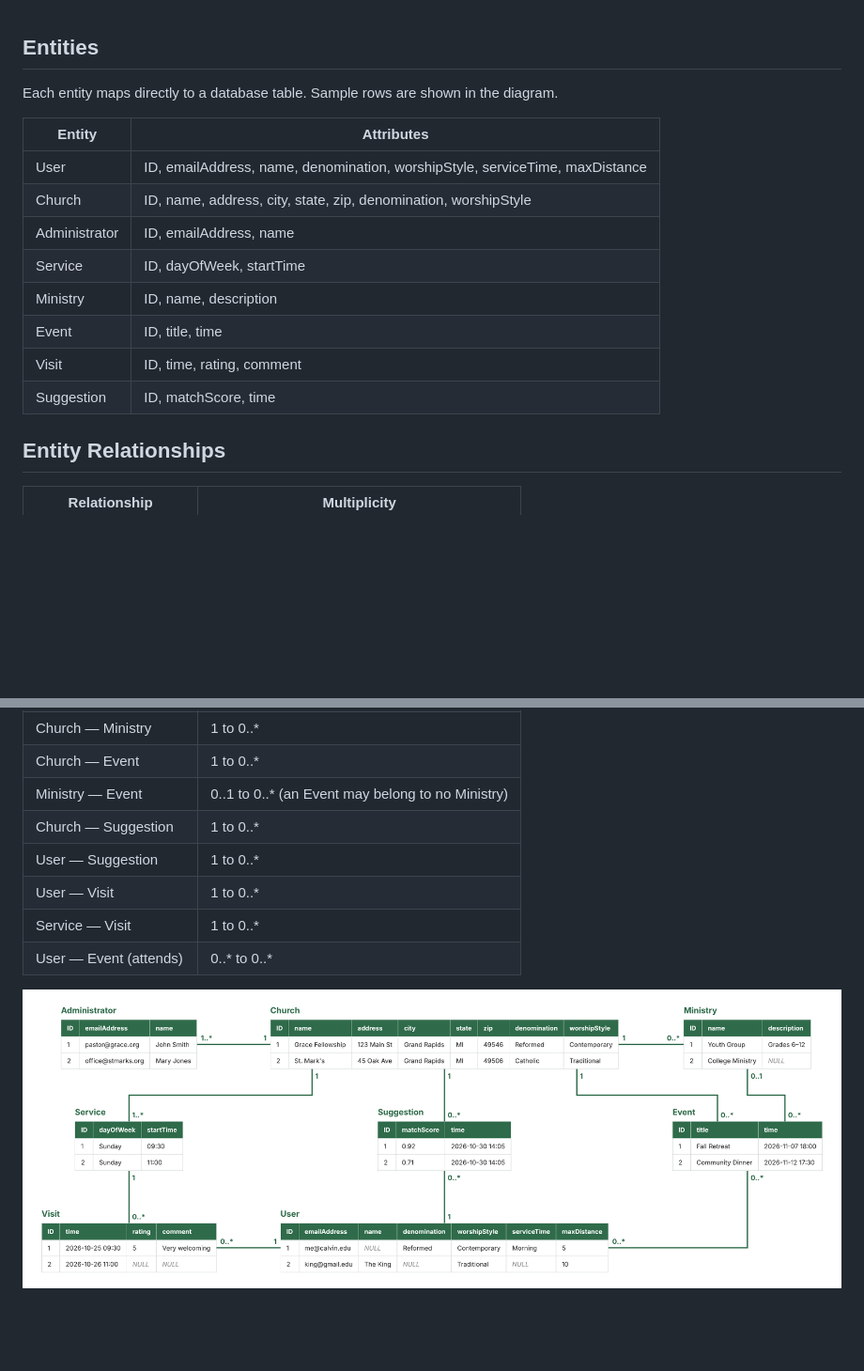
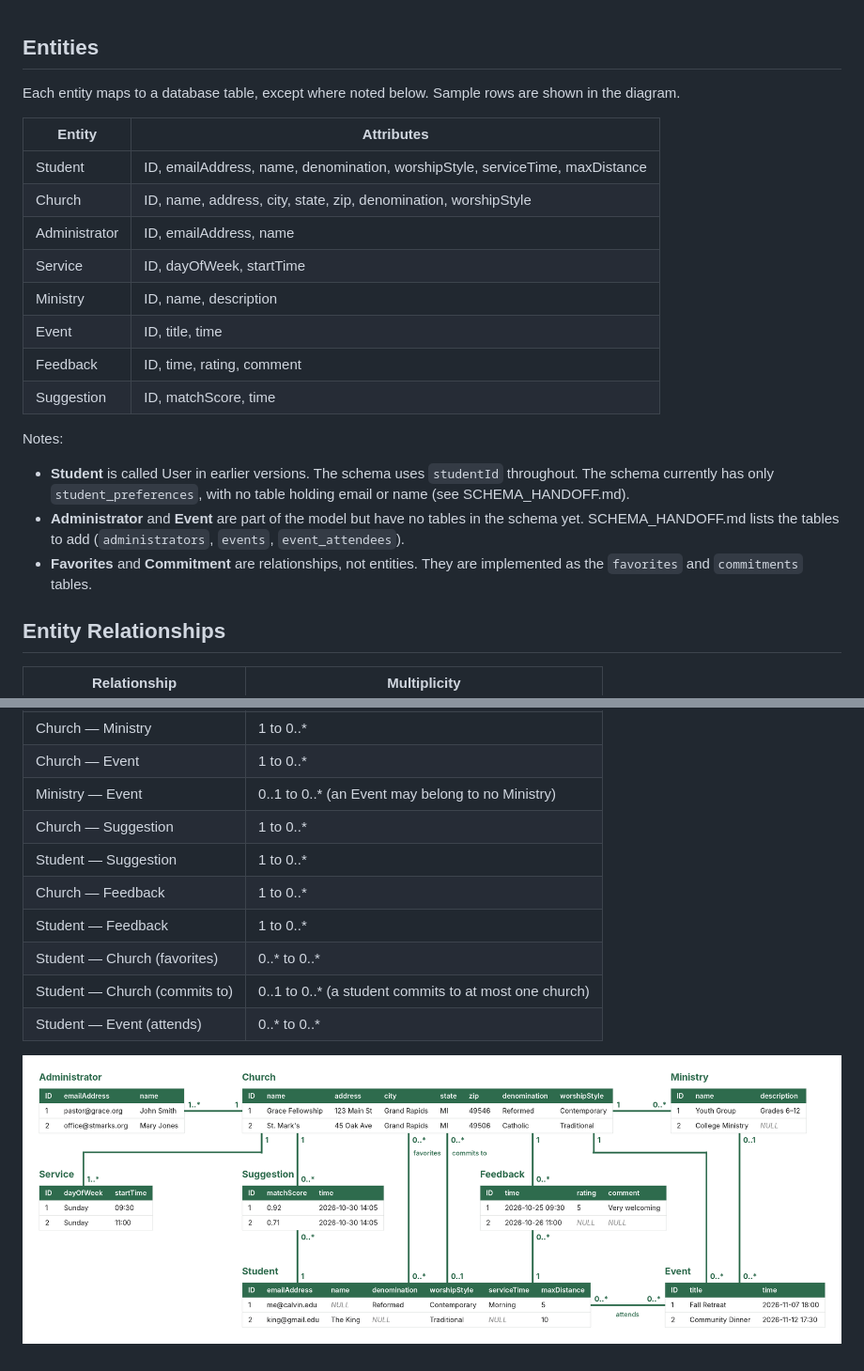
Before and after one commit to BodieIPeters/Team_Best_Monorepo, a Markdown page: docs/DOMAIN_MODEL.md, 2 parts joined by grey strips. Shown at 94% size. Drawn GitHub-style; pictures changed too: docs/images/Domain_Model_5.0.png (added); blank space fills up the shorter version.

Commit message:
updated domain model to sync with schema

```diff
--- a/docs/DOMAIN_MODEL.md
+++ b/docs/DOMAIN_MODEL.md
@@ -1,16 +1,21 @@
 ## Entities
-Each entity maps directly to a database table. Sample rows are shown in the diagram.
+Each entity maps to a database table, except where noted below. Sample rows are shown in the diagram.
 
 | Entity | Attributes |
 |---|---|
-| User | ID, emailAddress, name, denomination, worshipStyle, serviceTime, maxDistance |
+| Student | ID, emailAddress, name, denomination, worshipStyle, serviceTime, maxDistance |
 | Church | ID, name, address, city, state, zip, denomination, worshipStyle |
 | Administrator | ID, emailAddress, name |
 | Service | ID, dayOfWeek, startTime |
 | Ministry | ID, name, description |
 | Event | ID, title, time |
-| Visit | ID, time, rating, comment |
+| Feedback | ID, time, rating, comment |
 | Suggestion | ID, matchScore, time |
+
+Notes:
+- **Student** is called User in earlier versions. The schema uses `studentId` throughout. The schema currently has only `student_preferences`, with no table holding email or name (see SCHEMA_HANDOFF.md).
+- **Administrator** and **Event** are part of the model but have no tables in the schema yet. SCHEMA_HANDOFF.md lists the tables to add (`administrators`, `events`, `event_attendees`).
+- **Favorites** and **Commitment** are relationships, not entities. They are implemented as the `favorites` and `commitments` tables.
 
 ## Entity Relationships
 | Relationship | Multiplicity |
@@ -21,10 +26,12 @@ Each entity maps directly to a database table. Sample rows are shown in the diag
 | Church — Event | 1 to 0..* |
 | Ministry — Event | 0..1 to 0..* (an Event may belong to no Ministry) |
 | Church — Suggestion | 1 to 0..* |
-| User — Suggestion | 1 to 0..* |
-| User — Visit | 1 to 0..* |
-| Service — Visit | 1 to 0..* |
-| User — Event (attends) | 0..* to 0..* |
+| Student — Suggestion | 1 to 0..* |
+| Church — Feedback | 1 to 0..* |
+| Student — Feedback | 1 to 0..* |
+| Student — Church (favorites) | 0..* to 0..* |
+| Student — Church (commits to) | 0..1 to 0..* (a student commits to at most one church) |
+| Student — Event (attends) | 0..* to 0..* |
 
 
-![Domain Model](./images/Domain_Model_3.0.png)
+![Domain Model](./images/Domain_Model_5.0.png)
```
